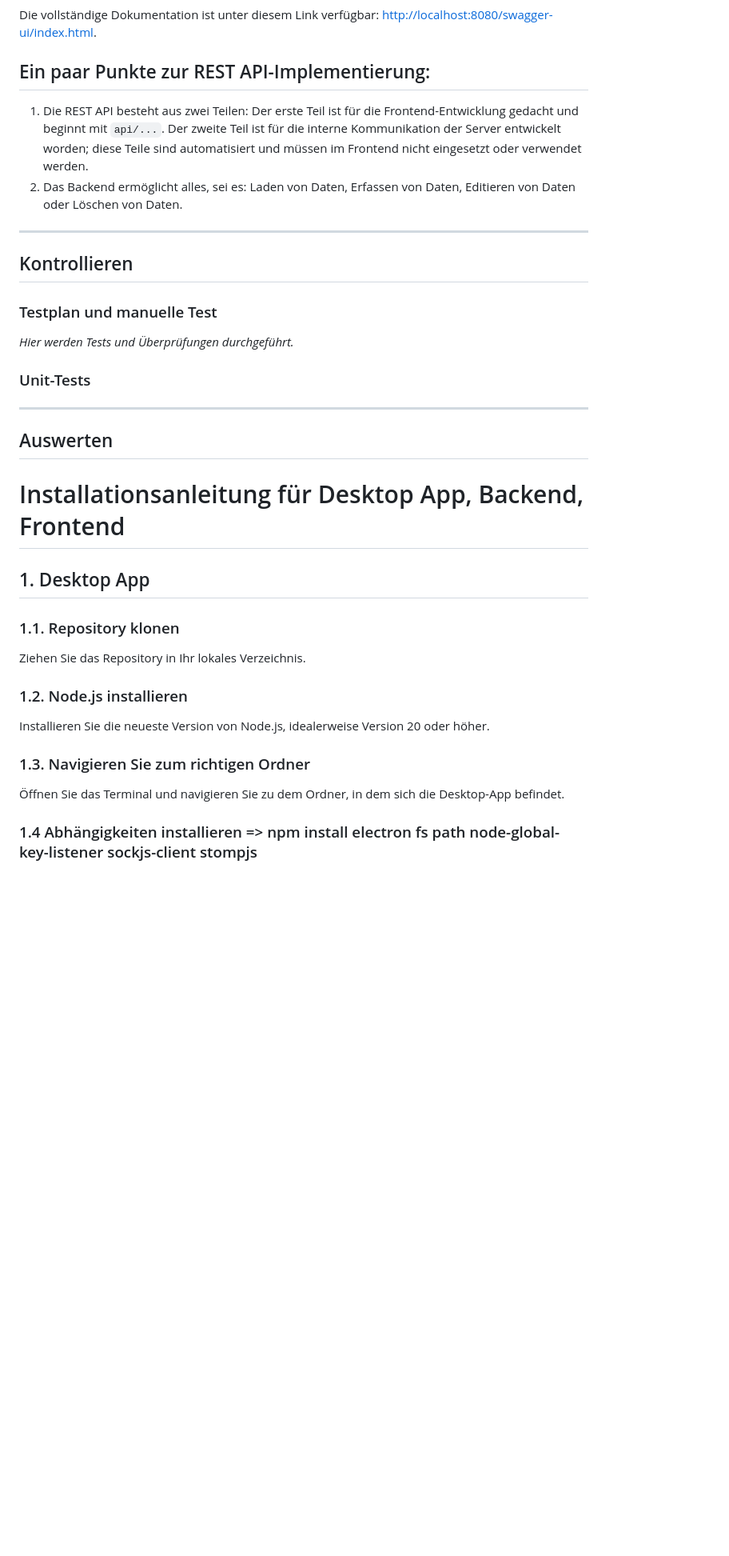
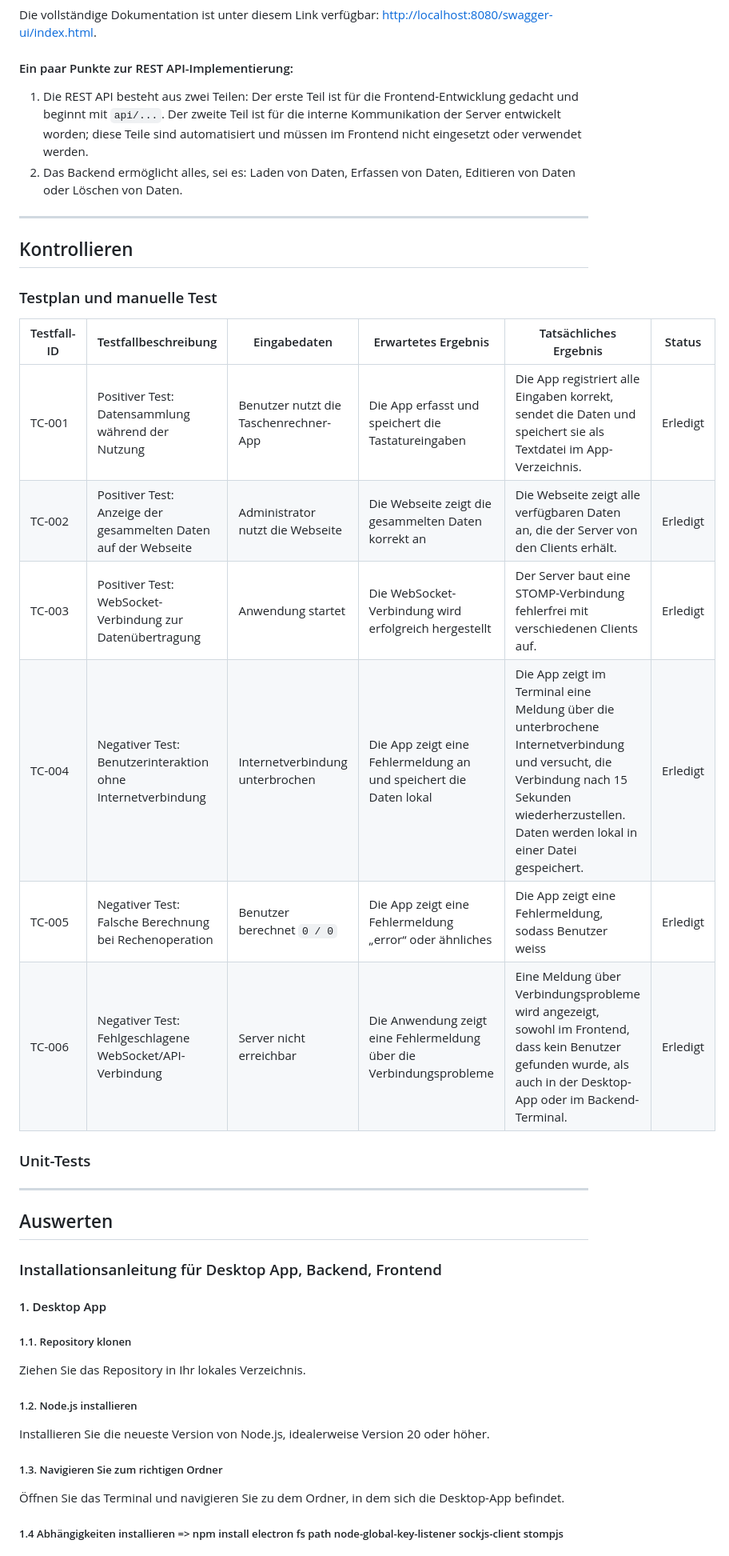
Before and after one commit to mykhaylo-zhovkevych/Viruses_Collection, a Markdown page: abschluss_projekt_modul_295/README.md, the part around one of its changes. Shown at 80% size. Rendered like a GitHub page; blank space fills up the shorter version.

```diff
--- a/abschluss_projekt_modul_295/README.md
+++ b/abschluss_projekt_modul_295/README.md
@@ -241,7 +241,7 @@ Innere Struktur von Web-App
 
 Die vollständige Dokumentation ist unter diesem Link verfügbar: [http://localhost:8080/swagger-ui/index.html](http://localhost:8080/swagger-ui/index.html).
 
-## Ein paar Punkte zur REST API-Implementierung:
+#### Ein paar Punkte zur REST API-Implementierung:
 
 1. Die REST API besteht aus zwei Teilen: Der erste Teil ist für die Frontend-Entwicklung gedacht und beginnt mit `api/...`. Der zweite Teil ist für die interne Kommunikation der Server entwickelt worden; diese Teile sind automatisiert und müssen im Frontend nicht eingesetzt oder verwendet werden.
 2. Das Backend ermöglicht alles, sei es: Laden von Daten, Erfassen von Daten, Editieren von Daten oder Löschen von Daten.
@@ -253,7 +253,16 @@ Die vollständige Dokumentation ist unter diesem Link verfügbar: [http://localh
 
 ### Testplan und manuelle Test
 
-*Hier werden Tests und Überprüfungen durchgeführt.*
+| Testfall-ID | Testfallbeschreibung                                          | Eingabedaten                            | Erwartetes Ergebnis                                           | Tatsächliches Ergebnis                                                                                                                                            | Status     |
+|-------------|---------------------------------------------------------------|-----------------------------------------|----------------------------------------------------------------|-------------------------------------------------------------------------------------------------------------------------------------------------------------------|------------|
+| TC-001      | Positiver Test: Datensammlung während der Nutzung             | Benutzer nutzt die Taschenrechner-App   | Die App erfasst und speichert die Tastatureingaben            | Die App registriert alle Eingaben korrekt, sendet die Daten und speichert sie als Textdatei im App-Verzeichnis.                                                   | Erledigt   |
+| TC-002      | Positiver Test: Anzeige der gesammelten Daten auf der Webseite | Administrator nutzt die Webseite        | Die Webseite zeigt die gesammelten Daten korrekt an           | Die Webseite zeigt alle verfügbaren Daten an, die der Server von den Clients erhält.                                                                               | Erledigt   |
+| TC-003      | Positiver Test: WebSocket-Verbindung zur Datenübertragung     | Anwendung startet                       | Die WebSocket-Verbindung wird erfolgreich hergestellt          | Der Server baut eine STOMP-Verbindung fehlerfrei mit verschiedenen Clients auf.                                                                                   | Erledigt   |
+| TC-004      | Negativer Test: Benutzerinteraktion ohne Internetverbindung   | Internetverbindung unterbrochen         | Die App zeigt eine Fehlermeldung an und speichert die Daten lokal | Die App zeigt im Terminal eine Meldung über die unterbrochene Internetverbindung und versucht, die Verbindung nach 15 Sekunden wiederherzustellen. Daten werden lokal in einer Datei gespeichert. | Erledigt   |
+| TC-005      | Negativer Test: Falsche Berechnung bei Rechenoperation      | Benutzer berechnet `0 / 0` | Die App zeigt eine Fehlermeldung „error“ oder ähnliches | Die App zeigt eine Fehlermeldung, sodass Benutzer weiss | Erledigt  |
+| TC-006      | Negativer Test: Fehlgeschlagene WebSocket/API-Verbindung      | Server nicht erreichbar                 | Die Anwendung zeigt eine Fehlermeldung über die Verbindungsprobleme | Eine Meldung über Verbindungsprobleme wird angezeigt, sowohl im Frontend, dass kein Benutzer gefunden wurde, als auch in der Desktop-App oder im Backend-Terminal. | Erledigt   |
+
+
 
 ### Unit-Tests
 
@@ -262,18 +271,18 @@ Die vollständige Dokumentation ist unter diesem Link verfügbar: [http://localh
 
 ## Auswerten
 
-# Installationsanleitung für Desktop App, Backend, Frontend
+### Installationsanleitung für Desktop App, Backend, Frontend
 
-## 1. Desktop App
+#### 1. Desktop App
 
-### 1.1. Repository klonen
+##### 1.1. Repository klonen
 Ziehen Sie das Repository in Ihr lokales Verzeichnis.
 
-### 1.2. Node.js installieren
+##### 1.2. Node.js installieren
 Installieren Sie die neueste Version von Node.js, idealerweise Version 20 oder höher.
 
-### 1.3. Navigieren Sie zum richtigen Ordner
+##### 1.3. Navigieren Sie zum richtigen Ordner
 Öffnen Sie das Terminal und navigieren Sie zu dem Ordner, in dem sich die Desktop-App befindet.
 
-### 1.4 Abhängigkeiten installieren => npm install electron fs path node-global-key-listener sockjs-client stompjs
+##### 1.4 Abhängigkeiten installieren => npm install electron fs path node-global-key-listener sockjs-client stompjs
 
```
Also changed, not shown: other parts of abschluss_projekt_modul_295/README.md (+6 -2 lines).
